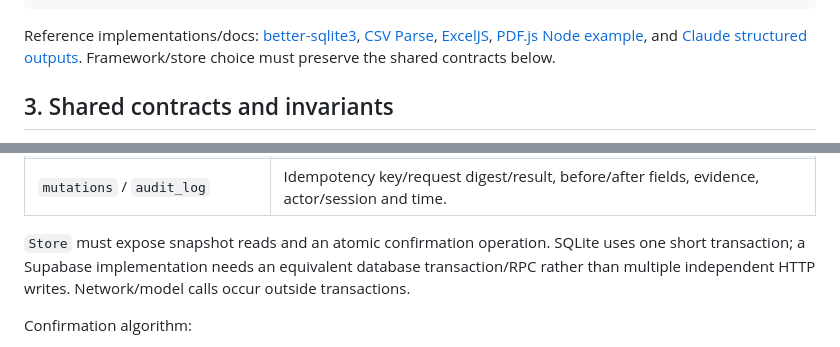
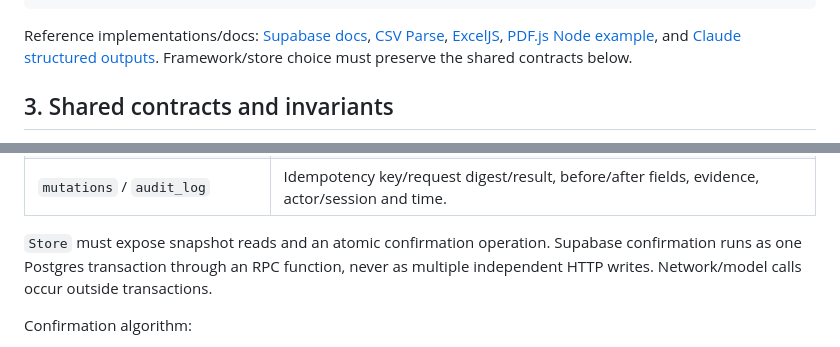
Before and after one commit to thomashillyer/cashflow, a Markdown page: docs/TECHNICAL_PLAN.md, 2 parts joined by grey strips. GitHub-like rendering.

````diff
--- a/docs/TECHNICAL_PLAN.md
+++ b/docs/TECHNICAL_PLAN.md
@@ -61,7 +61,7 @@ fixtures/       cascade_trade/, pike_noodle/, expected/
 data/private/   private local sources; never committed
 ```
 
-Reference implementations/docs: [better-sqlite3](https://github.com/WiseLibs/better-sqlite3), [CSV Parse](https://csv.js.org/parse/), [ExcelJS](https://github.com/exceljs/exceljs), [PDF.js Node example](https://github.com/mozilla/pdf.js/blob/master/examples/node/getinfo.mjs), and [Claude structured outputs](https://platform.claude.com/docs/en/build-with-claude/structured-outputs). Framework/store choice must preserve the shared contracts below.
+Reference implementations/docs: [Supabase docs](https://supabase.com/docs), [CSV Parse](https://csv.js.org/parse/), [ExcelJS](https://github.com/exceljs/exceljs), [PDF.js Node example](https://github.com/mozilla/pdf.js/blob/master/examples/node/getinfo.mjs), and [Claude structured outputs](https://platform.claude.com/docs/en/build-with-claude/structured-outputs). Framework/store choice must preserve the shared contracts below.
 
 ## 3. Shared contracts and invariants
 
@@ -110,7 +110,7 @@ One table/collection per accepted core record type, plus the operational state b
 | `work_item_state` / `reminders` | Stable subject/check/lever identity, state, next follow-up, scheduled reminder, latest computed impact. |
 | `mutations` / `audit_log` | Idempotency key/request digest/result, before/after fields, evidence, actor/session and time. |
 
-`Store` must expose snapshot reads and an atomic confirmation operation. SQLite uses one short transaction; a Supabase implementation needs an equivalent database transaction/RPC rather than multiple independent HTTP writes. Network/model calls occur outside transactions.
+`Store` must expose snapshot reads and an atomic confirmation operation. Supabase confirmation runs as one Postgres transaction through an RPC function, never as multiple independent HTTP writes. Network/model calls occur outside transactions.
 
 Confirmation algorithm:
 
````
Also changed, not shown: other parts of docs/TECHNICAL_PLAN.md (+10 -10 lines).
